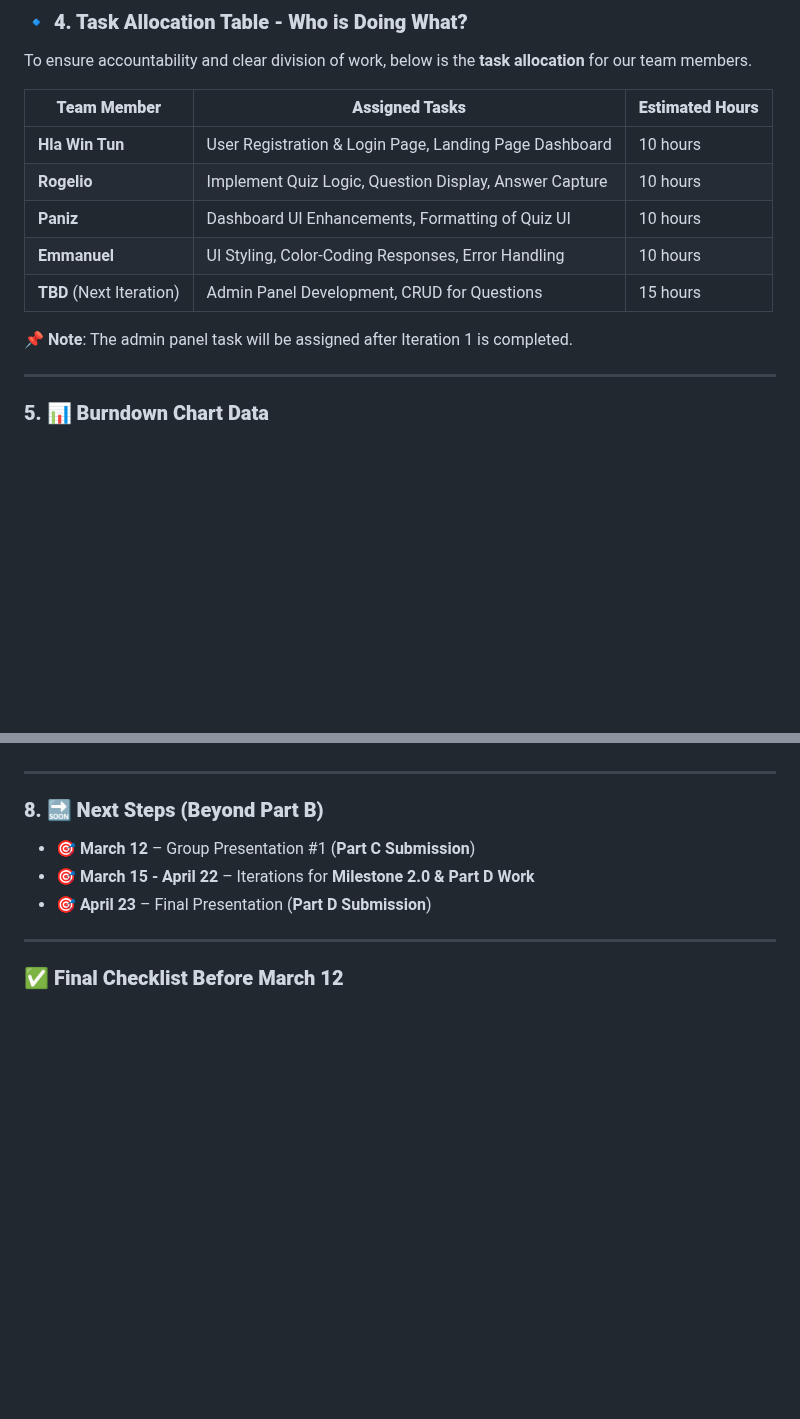
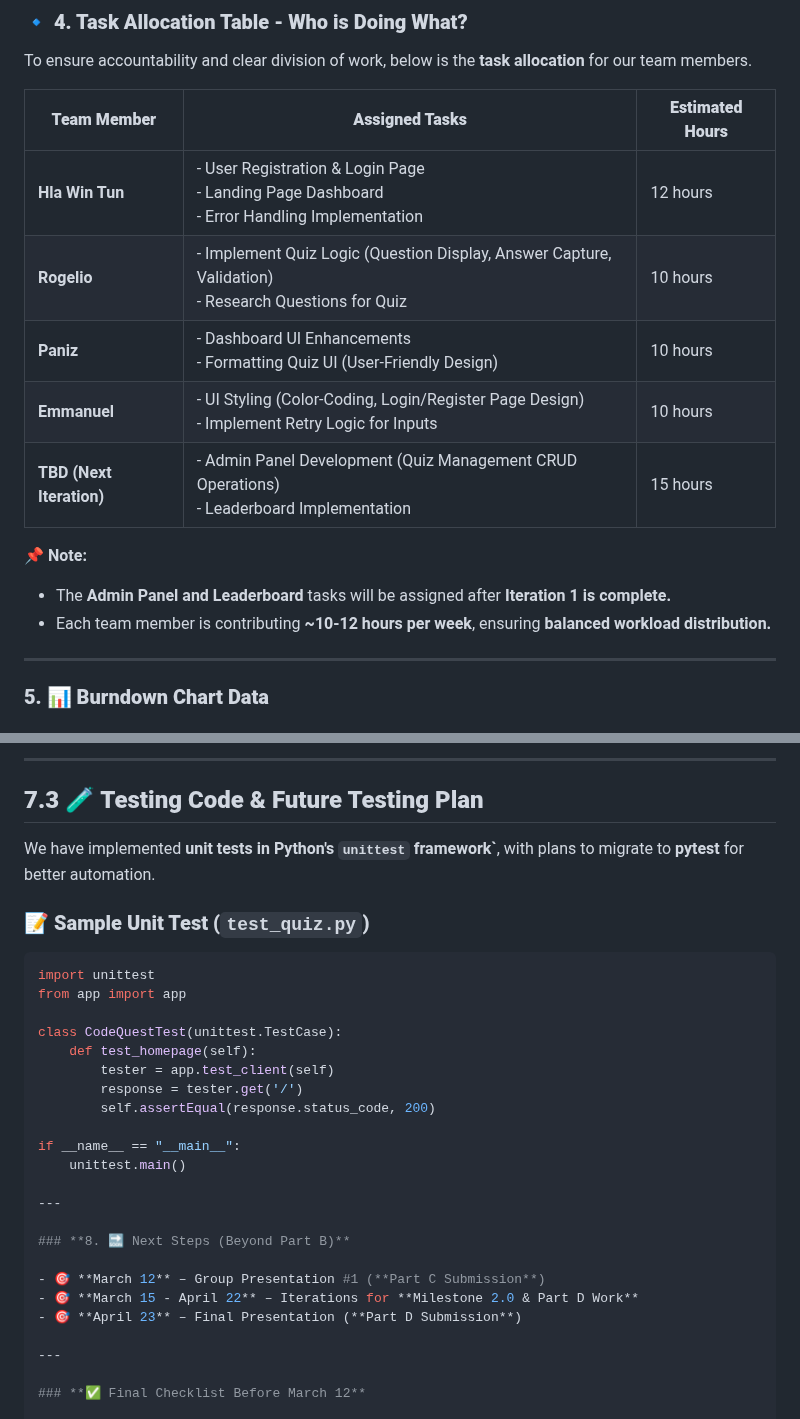
Before and after one commit to rogelg909/ist-303-team-A, a Markdown page: PART_B.md, 2 parts joined by grey strips. GitHub-like rendering; blank space fills up the shorter version.

````diff
--- a/PART_B.md
+++ b/PART_B.md
@@ -88,13 +82,15 @@ To ensure accountability and clear division of work, below is the **task allocat
 
 | **Team Member**      | **Assigned Tasks**                                        | **Estimated Hours** |
 |---------------------|---------------------------------------------------------|--------------------|
-| **Hla Win Tun**    | User Registration & Login Page, Landing Page Dashboard  | 10 hours          |
-| **Rogelio**        | Implement Quiz Logic, Question Display, Answer Capture  | 10 hours          |
-| **Paniz**          | Dashboard UI Enhancements, Formatting of Quiz UI         | 10 hours          |
-| **Emmanuel**       | UI Styling, Color-Coding Responses, Error Handling       | 10 hours          |
-| **TBD** (Next Iteration) | Admin Panel Development, CRUD for Questions        | 15 hours          |
+| **Hla Win Tun**    | - User Registration & Login Page<br>- Landing Page Dashboard <br>- Error Handling Implementation  | 12 hours          |
+| **Rogelio**        | - Implement Quiz Logic (Question Display, Answer Capture, Validation)<br>- Research Questions for Quiz  | 10 hours          |
+| **Paniz**          | - Dashboard UI Enhancements<br>- Formatting Quiz UI (User-Friendly Design)  | 10 hours          |
+| **Emmanuel**       | - UI Styling (Color-Coding, Login/Register Page Design)<br>- Implement Retry Logic for Inputs | 10 hours          |
+| **TBD (Next Iteration)** | - Admin Panel Development (Quiz Management CRUD Operations)<br>- Leaderboard Implementation | 15 hours          |
 
-📌 **Note**: The admin panel task will be assigned after Iteration 1 is completed.
+📌 **Note:**
+- The **Admin Panel and Leaderboard** tasks will be assigned after **Iteration 1 is complete.**
+- Each team member is contributing **~10-12 hours per week**, ensuring **balanced workload distribution.**
 
 ---
 
@@ -203,3 +208,21 @@ Our development environment is fully set up with a structured repository and wor
+---
+
+## **7.3 🧪 Testing Code & Future Testing Plan**
+We have implemented **unit tests in Python's `unittest` framework`**, with plans to migrate to **pytest** for better automation.
+
+### **📝 Sample Unit Test (`test_quiz.py`)**
+```python
+import unittest
+from app import app
+
+class CodeQuestTest(unittest.TestCase):
+    def test_homepage(self):
+        tester = app.test_client(self)
+        response = tester.get('/')
+        self.assertEqual(response.status_code, 200)
+
+if __name__ == "__main__":
+    unittest.main()
 
 ---
 
````
Also changed, not shown: other parts of PART_B.md (+54 -53 lines).
